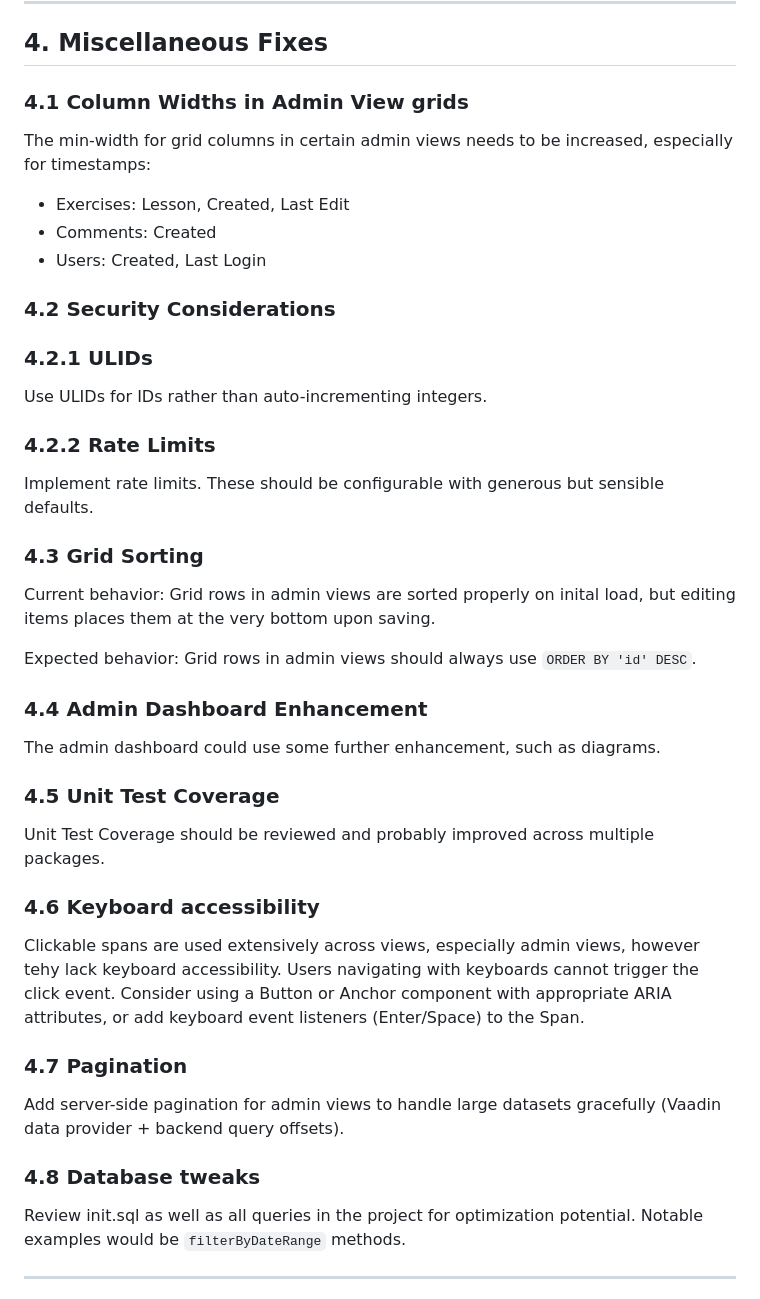
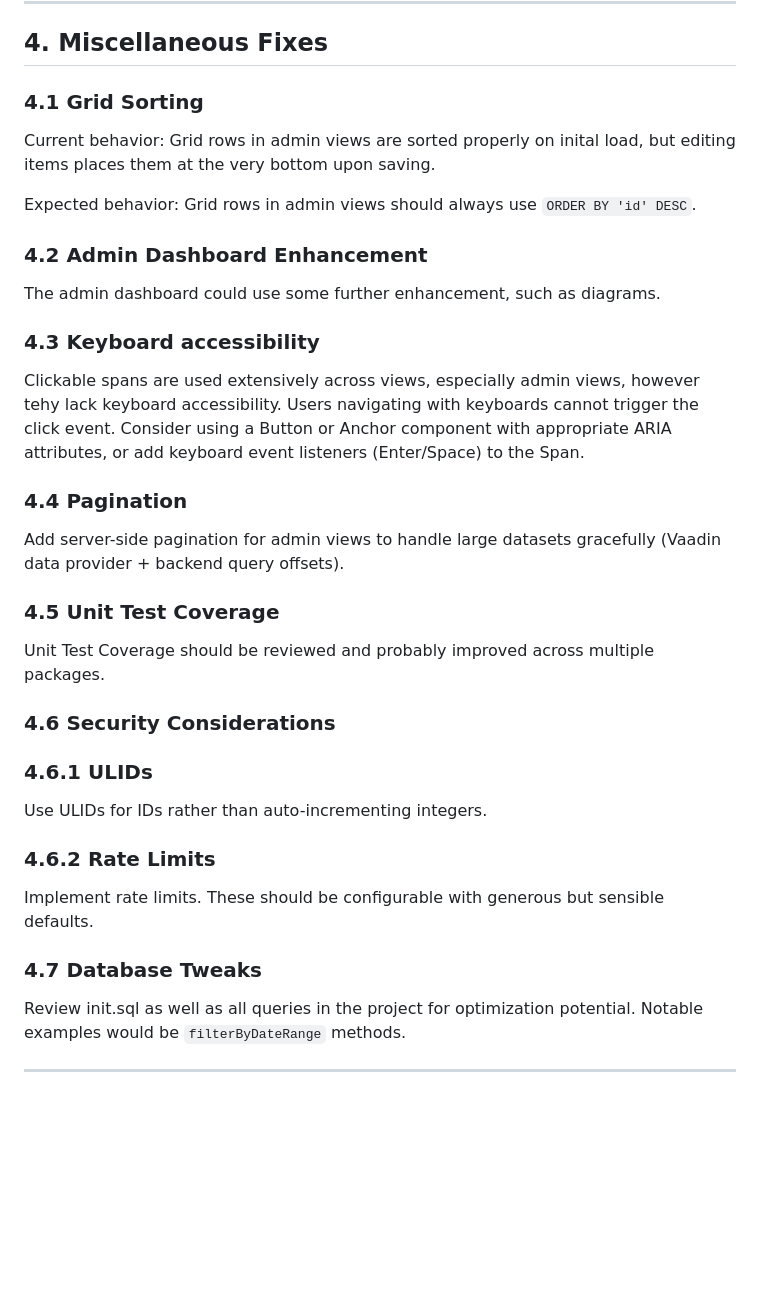
Before and after one commit to gregor-dietrich/aimathtutor, a Markdown page: TODO.md, the part around the change. Drawn GitHub-style; blank space fills up the shorter version.

```diff
--- a/TODO.md
+++ b/TODO.md
@@ -96,47 +96,39 @@
 
 ## 4. Miscellaneous Fixes
 
-### 4.1 Column Widths in Admin View grids
-
-The min-width for grid columns in certain admin views needs to be increased, especially for timestamps:
-
-- Exercises: Lesson, Created, Last Edit
-- Comments: Created
-- Users: Created, Last Login
-
-### 4.2 Security Considerations
-
-### 4.2.1 ULIDs
-
-Use ULIDs for IDs rather than auto-incrementing integers.
-
-### 4.2.2 Rate Limits
-
-Implement rate limits. These should be configurable with generous but sensible defaults.
-
-### 4.3 Grid Sorting
+### 4.1 Grid Sorting
 
 Current behavior: Grid rows in admin views are sorted properly on inital load, but editing items places them at the very bottom upon saving.
 
 Expected behavior: Grid rows in admin views should always use `ORDER BY 'id' DESC`.
 
-### 4.4 Admin Dashboard Enhancement
+### 4.2 Admin Dashboard Enhancement
 
 The admin dashboard could use some further enhancement, such as diagrams.
+
+### 4.3 Keyboard accessibility
+
+Clickable spans are used extensively across views, especially admin views, however tehy lack keyboard accessibility. Users navigating with keyboards cannot trigger the click event. Consider using a Button or Anchor component with appropriate ARIA attributes, or add keyboard event listeners (Enter/Space) to the Span.
+
+### 4.4 Pagination
+
+Add server-side pagination for admin views to handle large datasets gracefully (Vaadin data provider + backend query offsets).
 
 ### 4.5 Unit Test Coverage
 
 Unit Test Coverage should be reviewed and probably improved across multiple packages.
 
-### 4.6 Keyboard accessibility
+### 4.6 Security Considerations
 
-Clickable spans are used extensively across views, especially admin views, however tehy lack keyboard accessibility. Users navigating with keyboards cannot trigger the click event. Consider using a Button or Anchor component with appropriate ARIA attributes, or add keyboard event listeners (Enter/Space) to the Span.
+### 4.6.1 ULIDs
 
-### 4.7 Pagination
+Use ULIDs for IDs rather than auto-incrementing integers.
 
-Add server-side pagination for admin views to handle large datasets gracefully (Vaadin data provider + backend query offsets).
+### 4.6.2 Rate Limits
 
-### 4.8 Database tweaks
+Implement rate limits. These should be configurable with generous but sensible defaults.
+
+### 4.7 Database Tweaks
 
 Review init.sql as well as all queries in the project for optimization potential. Notable examples would be `filterByDateRange` methods.
 
```
